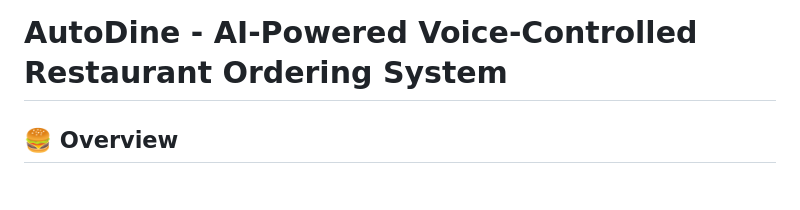
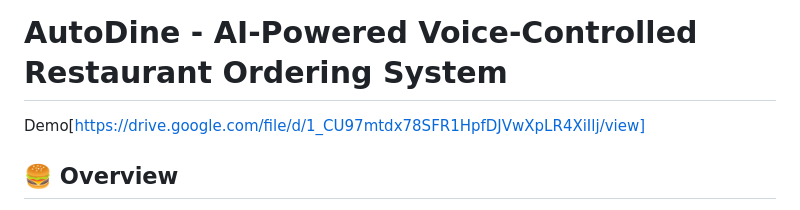
Before and after one commit to arielfayol37/AutoDine, a Markdown page: README.md, the part around the change. Drawn GitHub-style.

```diff
--- a/README.md
+++ b/README.md
@@ -1,4 +1,6 @@
 # AutoDine - AI-Powered Voice-Controlled Restaurant Ordering System
+
+Demo[https://drive.google.com/file/d/1_CU97mtdx78SFR1HpfDJVwXpLR4XiIlj/view]
 
 ## 🍔 Overview
 
```
